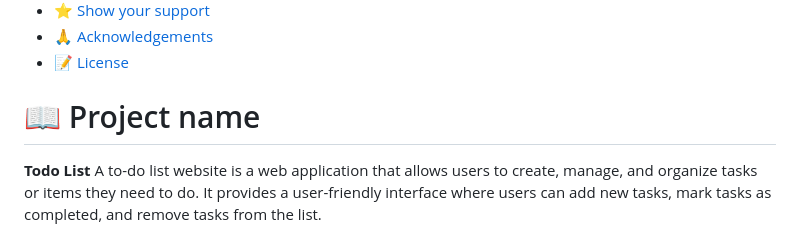
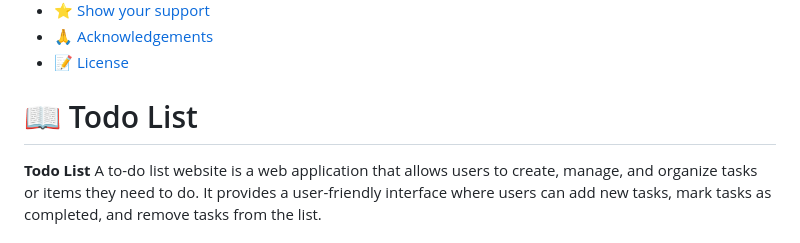
Before and after one commit to Surafels/To_do_list, a Markdown page: README.md, the part around the change. Rendered like a GitHub page.

```diff
--- a/README.md
+++ b/README.md
@@ -26,7 +26,7 @@
 - [🙏 Acknowledgements](#acknowledgements)
 - [📝 License](#license)
 
-# 📖 Project name <a name="Todo List - Add and remove"></a>
+# 📖 Todo List <a name="Todo List - Add and remove"></a>
 
 **Todo List** A to-do list website is a web application that allows users to create, manage, and organize tasks or items they need to do. It provides a user-friendly interface where users can add new tasks, mark tasks as completed, and remove tasks from the list.
 
```
